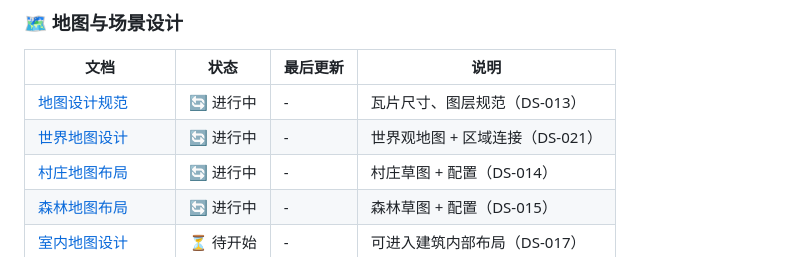
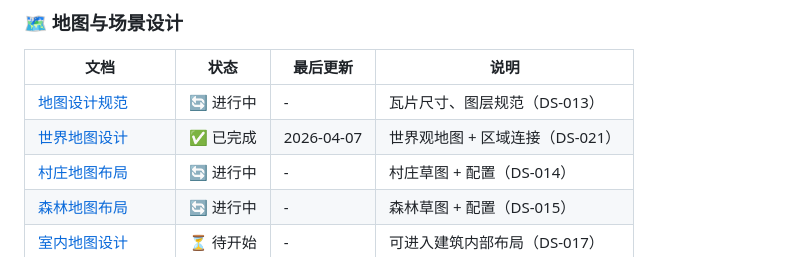
Before and after one commit to JCVBoss/demon_village_game, a Markdown page: docs/design/README.md, the part around the change. GitHub-like rendering.

Commit message:
docs: 更新设计文档索引，标记 DS-021 为已完成
Co-authored-by: AliceDesigner <alice-designer@example.com>

```diff
--- a/docs/design/README.md
+++ b/docs/design/README.md
@@ -24,7 +24,7 @@
 | 文档 | 状态 | 最后更新 | 说明 |
 |------|------|----------|------|
 | [地图设计规范](./maps/map_specifications.md) | 🔄 进行中 | - | 瓦片尺寸、图层规范（DS-013） |
-| [世界地图设计](./maps/world_map.png) | 🔄 进行中 | - | 世界观地图 + 区域连接（DS-021） |
+| [世界地图设计](./maps/世界地图与区域关系设计.md) | ✅ 已完成 | 2026-04-07 | 世界观地图 + 区域连接（DS-021） |
 | [村庄地图布局](./maps/village_layout.png) | 🔄 进行中 | - | 村庄草图 + 配置（DS-014） |
 | [森林地图布局](./maps/forest_layout.png) | 🔄 进行中 | - | 森林草图 + 配置（DS-015） |
 | [室内地图设计](./maps/interiors/) | ⏳ 待开始 | - | 可进入建筑内部布局（DS-017） |
```
